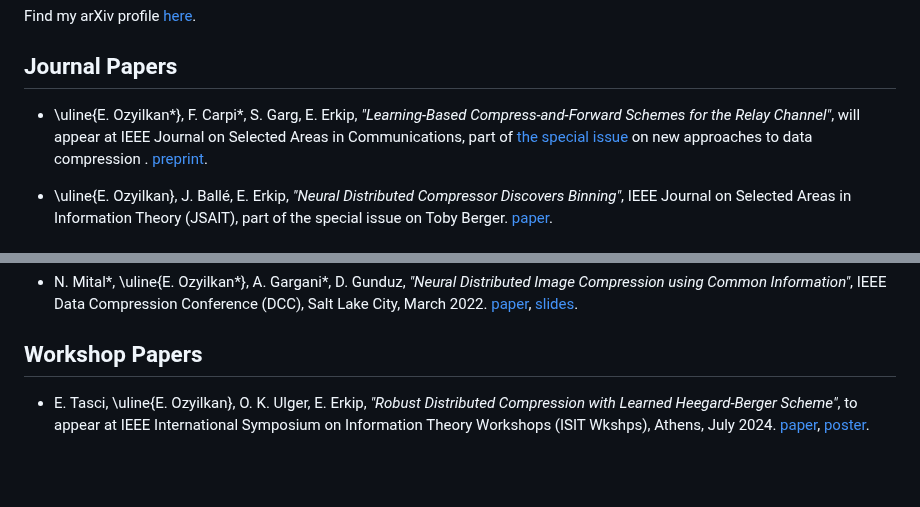
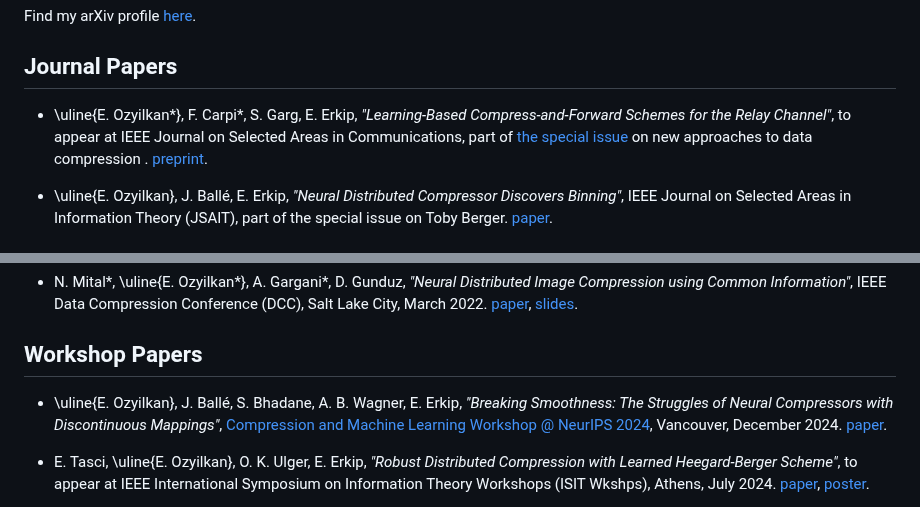
Before and after one commit to ezgimez/ezgimez.github.io, a Markdown page: publications.md, 2 parts joined by grey strips. Rendered like a GitHub page; blank space fills up the shorter version.

Commit message:
update w/ recent workshop paper

```diff
--- a/publications.md
+++ b/publications.md
@@ -7,7 +7,7 @@ Find my arXiv profile [here](https://arxiv.org/search/cs?searchtype=author&query
 
 ## Journal Papers
 
-* \uline{E. Ozyilkan*}, F. Carpi\*, S. Garg, E. Erkip, *"Learning-Based Compress-and-Forward Schemes for the Relay Channel"*, will appear at IEEE Journal on Selected Areas in Communications, part of [the special issue](https://www.comsoc.org/publications/journals/ieee-jsac/cfp/rethinking-information-identification-representation-and) on new approaches to data compression . [preprint](https://arxiv.org/abs/2405.09534v1).
+* \uline{E. Ozyilkan*}, F. Carpi\*, S. Garg, E. Erkip, *"Learning-Based Compress-and-Forward Schemes for the Relay Channel"*, to appear at IEEE Journal on Selected Areas in Communications, part of [the special issue](https://www.comsoc.org/publications/journals/ieee-jsac/cfp/rethinking-information-identification-representation-and) on new approaches to data compression . [preprint](https://arxiv.org/abs/2405.09534v1).
 
 
 * \uline{E. Ozyilkan},  J. Ballé, E. Erkip, *"Neural Distributed Compressor Discovers Binning"*, IEEE Journal on Selected Areas in Information Theory (JSAIT), part of the special issue on Toby Berger. [paper](https://ieeexplore.ieee.org/document/10508220).
@@ -32,6 +32,8 @@ Find my arXiv profile [here](https://arxiv.org/search/cs?searchtype=author&query
 
 ## Workshop Papers
 
+* \uline{E. Ozyilkan}, J. Ballé, S. Bhadane, A. B. Wagner, E. Erkip, *"Breaking Smoothness: The Struggles of Neural Compressors with Discontinuous Mappings"*, [Compression and Machine Learning Workshop @ NeurIPS 2024](https://neuralcompression.github.io/workshop24), Vancouver, December 2024. [paper](https://openreview.net/forum?id=qcM1fkFj3Y).
+
 
 * E. Tasci, \uline{E. Ozyilkan}, O. K. Ulger, E. Erkip, *"Robust Distributed Compression with Learned Heegard-Berger Scheme"*, to appear at IEEE International Symposium on Information Theory Workshops (ISIT Wkshps), Athens, July 2024. [paper](https://ieeexplore.ieee.org/document/10591775), [poster](/assets/learned_HB_LCW@ISIT'24.pdf).
 
```
Also changed, not shown: index.md (+2 -0 lines).
